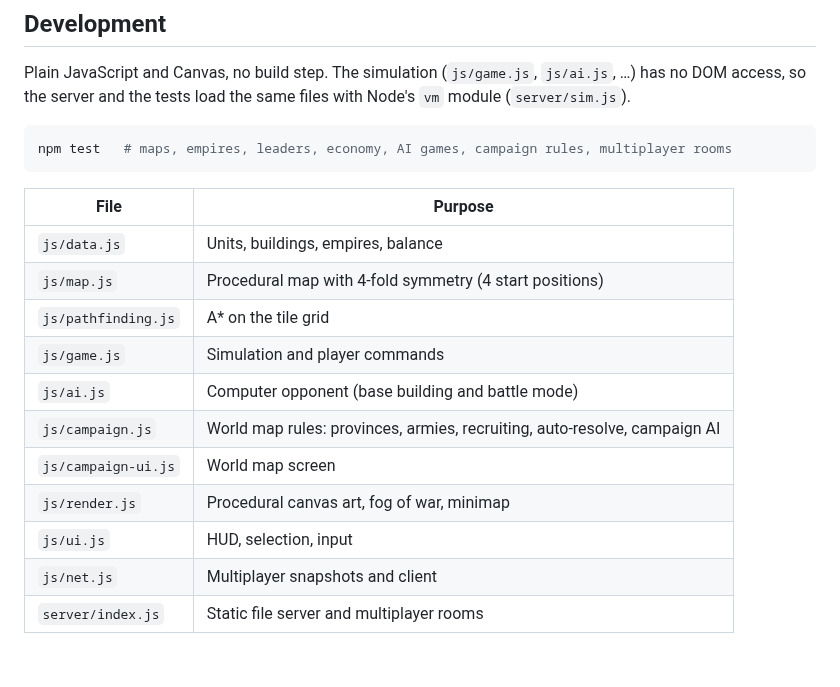
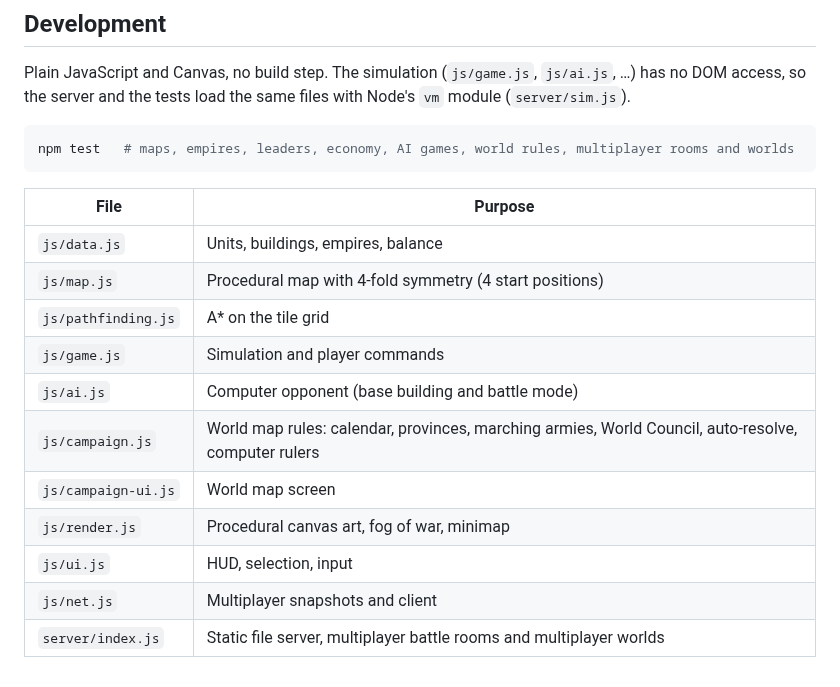
Before and after one commit to Yvo-Matthe/Empires, a Markdown page: README.md, the part around one of its changes. Rendered like a GitHub page.

````diff
--- a/README.md
+++ b/README.md
@@ -85,7 +103,7 @@ DOM access, so the server and the tests load the same files with Node's `vm` mod
 (`server/sim.js`).
 
 ```sh
-npm test   # maps, empires, leaders, economy, AI games, campaign rules, multiplayer rooms
+npm test   # maps, empires, leaders, economy, AI games, world rules, multiplayer rooms and worlds
 ```
 
 | File | Purpose |
@@ -95,9 +113,9 @@ npm test   # maps, empires, leaders, economy, AI games, campaign rules, multipla
 | `js/pathfinding.js` | A* on the tile grid |
 | `js/game.js` | Simulation and player commands |
 | `js/ai.js` | Computer opponent (base building and battle mode) |
-| `js/campaign.js` | World map rules: provinces, armies, recruiting, auto-resolve, campaign AI |
+| `js/campaign.js` | World map rules: calendar, provinces, marching armies, World Council, auto-resolve, computer rulers |
 | `js/campaign-ui.js` | World map screen |
 | `js/render.js` | Procedural canvas art, fog of war, minimap |
 | `js/ui.js` | HUD, selection, input |
 | `js/net.js` | Multiplayer snapshots and client |
-| `server/index.js` | Static file server and multiplayer rooms |
+| `server/index.js` | Static file server, multiplayer battle rooms and multiplayer worlds |
````
Also changed, not shown: other parts of README.md (+25 -7 lines), docs/world-map.png, 11 other files.
